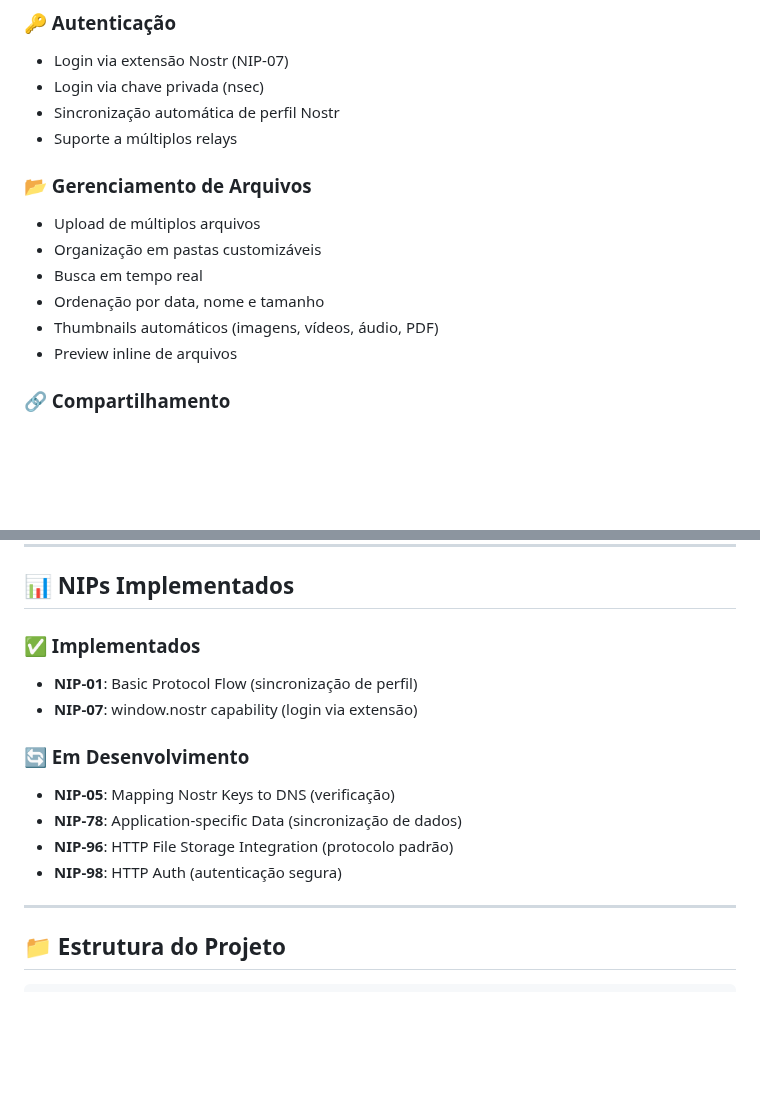
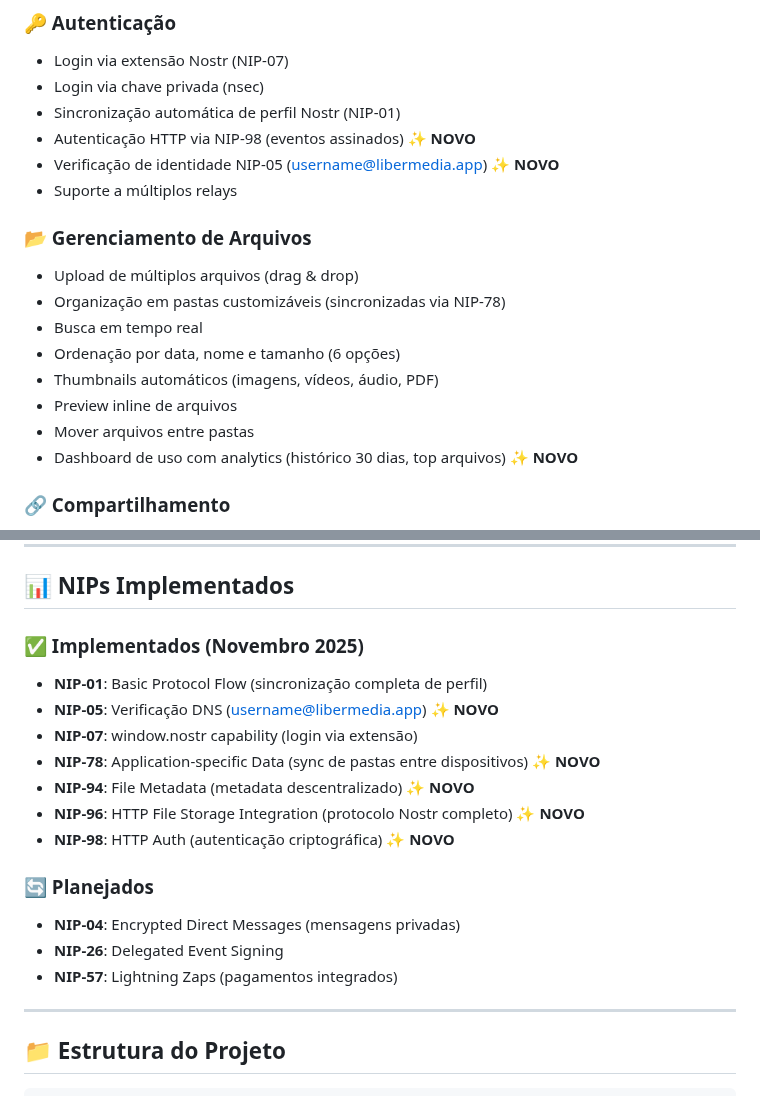
Before and after one commit to lucianocasalunga/libermedia, a Markdown page: README.md, 2 parts joined by grey strips. GitHub-like rendering; blank space fills up the shorter version.

Commit message:
docs: Atualizar README com NIPs implementados em Nov/2025
Atualizações:
- ✅ NIP-05, NIP-78, NIP-94, NIP-96, NIP-98 marcados como implementados
- Novas funcionalidades documentadas (dashboard analytics, NIP-05 verification)
- Status atualizado de Novembro 2025

🤖 Generated with [Claude Code](https://claude.com/claude-code)

Co-Authored-By: Claude <noreply@anthropic.com>

```diff
--- a/README.md
+++ b/README.md
@@ -23,16 +23,20 @@
 ### 🔑 Autenticação
 - Login via extensão Nostr (NIP-07)
 - Login via chave privada (nsec)
-- Sincronização automática de perfil Nostr
+- Sincronização automática de perfil Nostr (NIP-01)
+- Autenticação HTTP via NIP-98 (eventos assinados) ✨ **NOVO**
+- Verificação de identidade NIP-05 (username@libermedia.app) ✨ **NOVO**
 - Suporte a múltiplos relays
 
 ### 📂 Gerenciamento de Arquivos
-- Upload de múltiplos arquivos
-- Organização em pastas customizáveis
+- Upload de múltiplos arquivos (drag & drop)
+- Organização em pastas customizáveis (sincronizadas via NIP-78)
 - Busca em tempo real
-- Ordenação por data, nome e tamanho
+- Ordenação por data, nome e tamanho (6 opções)
 - Thumbnails automáticos (imagens, vídeos, áudio, PDF)
 - Preview inline de arquivos
+- Mover arquivos entre pastas
+- Dashboard de uso com analytics (histórico 30 dias, top arquivos) ✨ **NOVO**
 
 ### 🔗 Compartilhamento
 - Links públicos temporários (1h, 24h, 7d, 30d)
@@ -118,15 +122,19 @@ http://localhost:8081
 
 ## 📊 NIPs Implementados
 
-### ✅ Implementados
-- **NIP-01**: Basic Protocol Flow (sincronização de perfil)
+### ✅ Implementados (Novembro 2025)
+- **NIP-01**: Basic Protocol Flow (sincronização completa de perfil)
+- **NIP-05**: Verificação DNS (username@libermedia.app) ✨ **NOVO**
 - **NIP-07**: window.nostr capability (login via extensão)
+- **NIP-78**: Application-specific Data (sync de pastas entre dispositivos) ✨ **NOVO**
+- **NIP-94**: File Metadata (metadata descentralizado) ✨ **NOVO**
+- **NIP-96**: HTTP File Storage Integration (protocolo Nostr completo) ✨ **NOVO**
+- **NIP-98**: HTTP Auth (autenticação criptográfica) ✨ **NOVO**
 
-### 🔄 Em Desenvolvimento
-- **NIP-05**: Mapping Nostr Keys to DNS (verificação)
-- **NIP-78**: Application-specific Data (sincronização de dados)
-- **NIP-96**: HTTP File Storage Integration (protocolo padrão)
-- **NIP-98**: HTTP Auth (autenticação segura)
+### 🔄 Planejados
+- **NIP-04**: Encrypted Direct Messages (mensagens privadas)
+- **NIP-26**: Delegated Event Signing
+- **NIP-57**: Lightning Zaps (pagamentos integrados)
 
 ---
 
```
